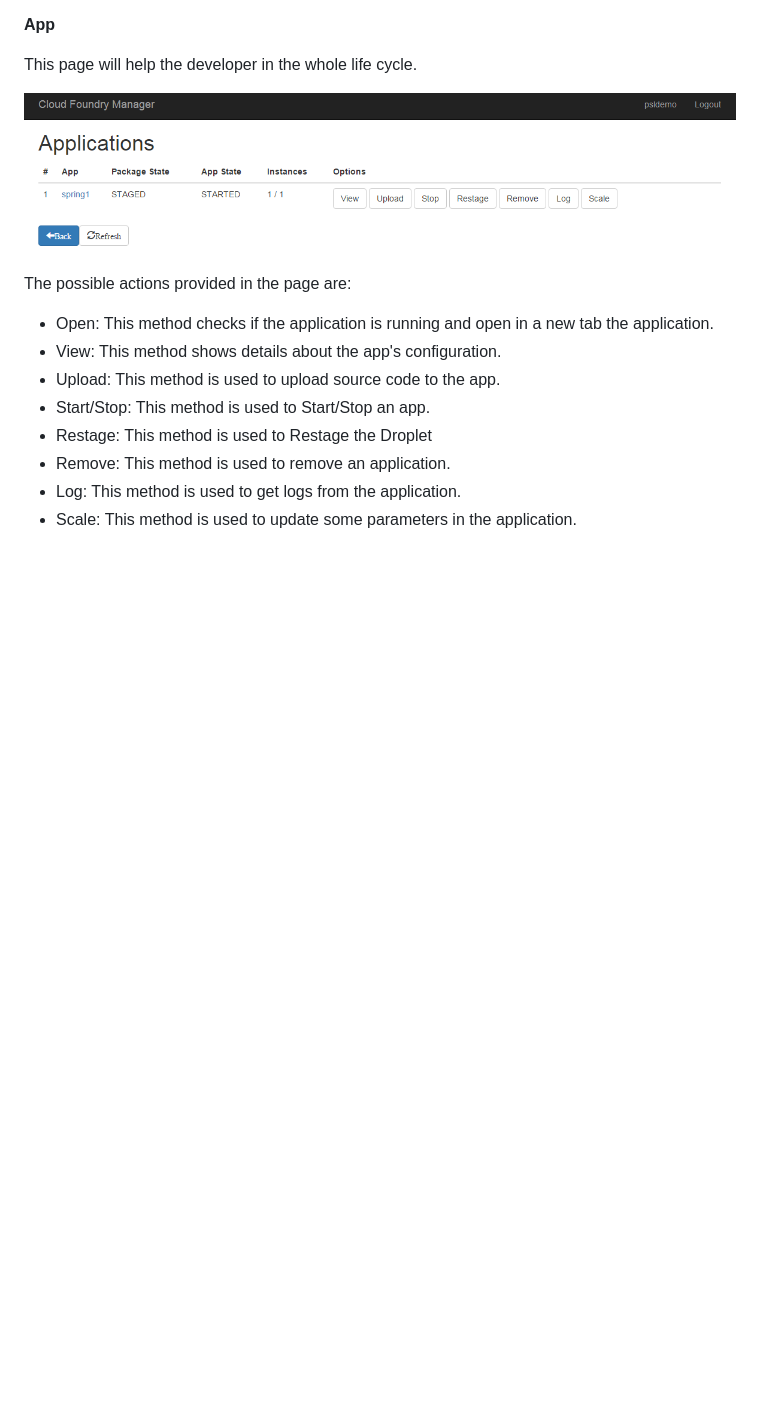
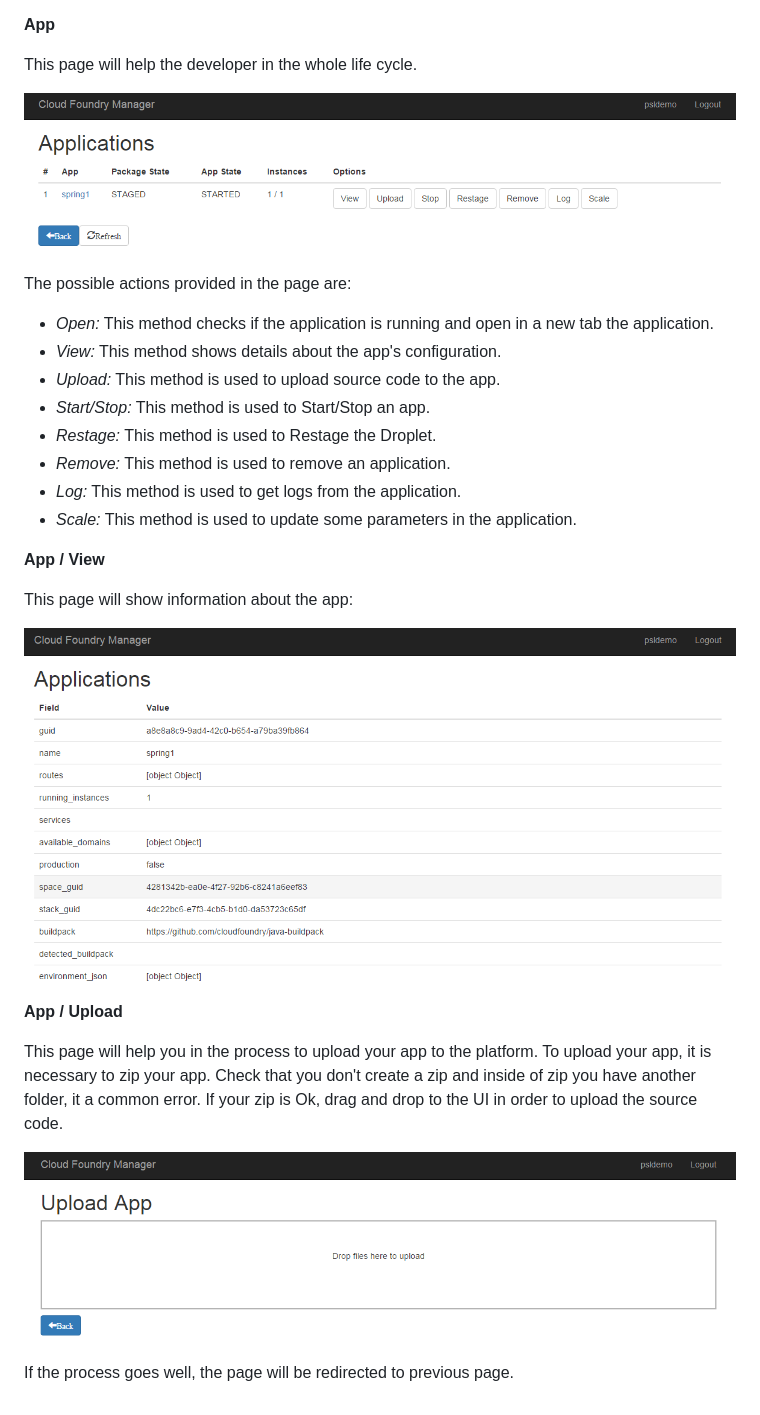
Before and after one commit to prosociallearnEU/cf-nodejs-dashboard, a Markdown page: README.md, the part around the change. Drawn GitHub-style; pictures changed too: docs/screenshots/appUpload.png (added), docs/screenshots/appView.png (added); blank space fills up the shorter version.

Commit message:
https://github.com/prosociallearnEU/cf-nodejs-dashboard/issues/48

```diff
--- a/README.md
+++ b/README.md
@@ -85,11 +85,25 @@ This page will help the developer in the whole life cycle.
 
 The possible actions provided in the page are:
 
-* Open: This method checks if the application is running and open in a new tab the application.
-* View: This method shows details about the app's configuration.
-* Upload: This method is used to upload source code to the app.
-* Start/Stop: This method is used to Start/Stop an app.
-* Restage: This method is used to Restage the Droplet
-* Remove: This method is used to remove an application.
-* Log: This method is used to get logs from the application.
-* Scale: This method is used to update some parameters in the application.
+* *Open:* This method checks if the application is running and open in a new tab the application.
+* *View:* This method shows details about the app's configuration.
+* *Upload:* This method is used to upload source code to the app.
+* *Start/Stop:* This method is used to Start/Stop an app.
+* *Restage:* This method is used to Restage the Droplet.
+* *Remove:* This method is used to remove an application.
+* *Log:* This method is used to get logs from the application.
+* *Scale:* This method is used to update some parameters in the application.
+
+**App / View**
+
+This page will show information about the app:
+
+![ScreenShot](https://raw.githubusercontent.com/prosociallearnEU/cf-nodejs-dashboard/master/docs/screenshots/appView.png)
+
+**App / Upload**
+
+This page will help you in the process to upload your app to the platform. To upload your app, it is necessary to zip your app. Check that you don't create a zip and inside of zip you have another folder, it a common error. If your zip is Ok, drag and drop to the UI in order to upload the source code.
+
+![ScreenShot](https://raw.githubusercontent.com/prosociallearnEU/cf-nodejs-dashboard/master/docs/screenshots/appUpload.png)
+
+If the process goes well, the page will be redirected to previous page.
```
